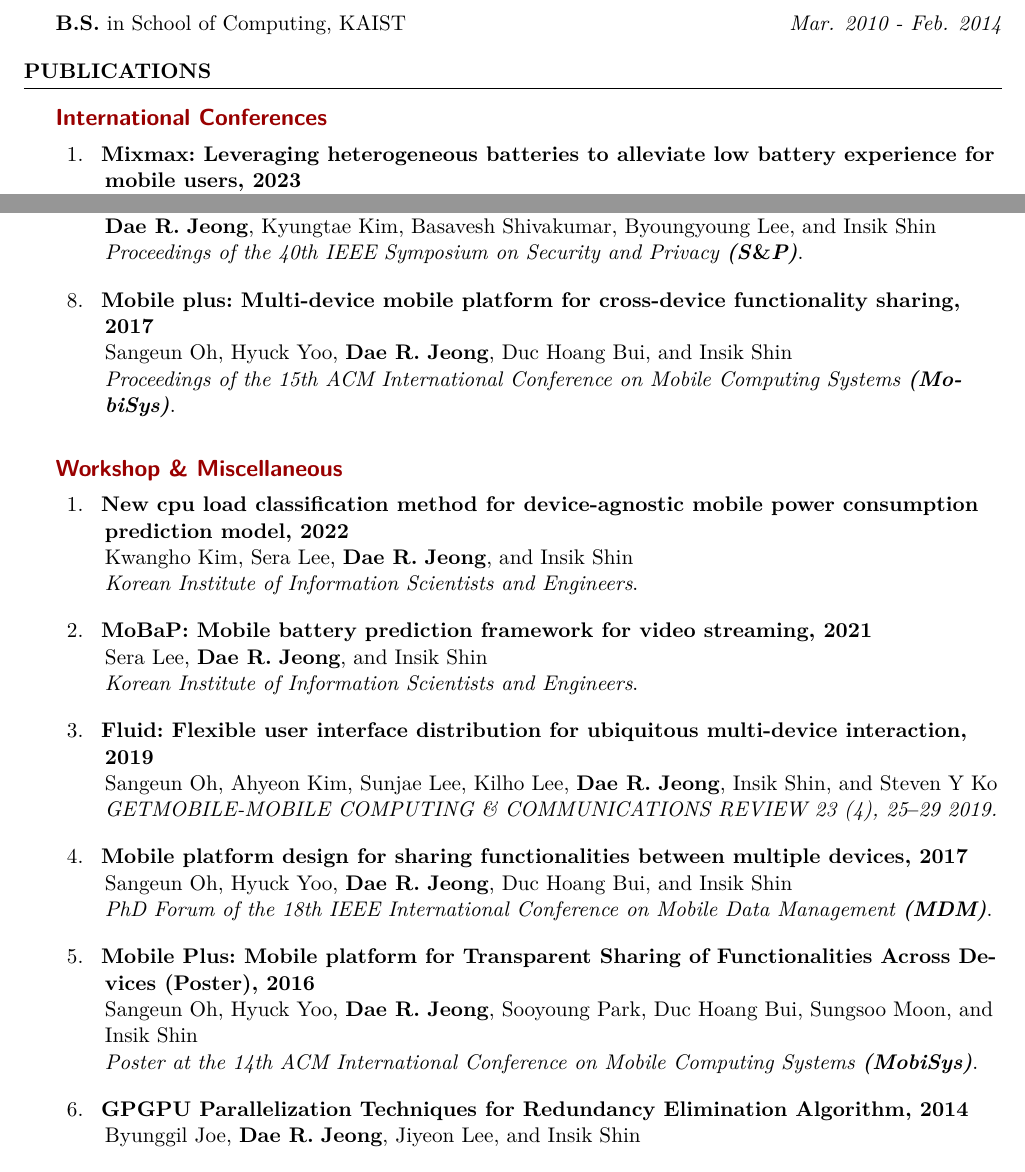
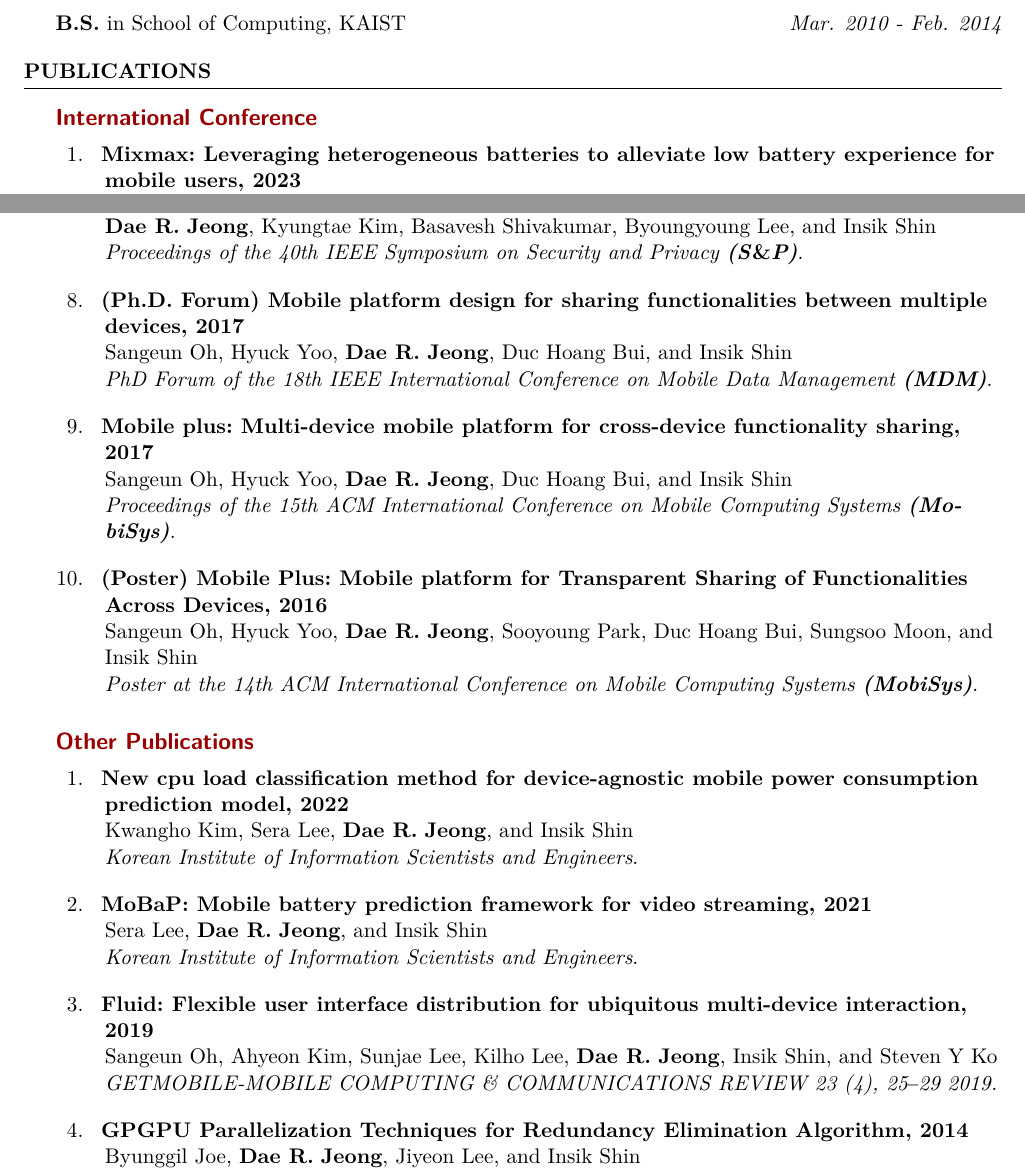
Before and after one commit to threeearcat/cv, a LaTeX CV (cv.tex, which reads publications.bib, tran_paul_le_cv.sty): two parts of pages 1 and 2 of 4, joined at a grey line, cut so that both start at the same text. The pictures show the PDF file cv/cv.pdf that the author committed with the source.

Commit message:
formatting

```diff
--- a/publications.bib
+++ b/publications.bib
@@ -85,7 +85,7 @@
 }
 
 @inproceedings{mobileplusmdm,
-  title={Mobile Platform Design for Sharing Functionalities between Multiple Devices},
+  title={({Ph.D. Forum}) {Mobile} Platform Design for Sharing Functionalities between Multiple Devices},
   author={Oh, Sangeun and Yoo, Hyuck and Jeong, Dae R. and Bui, Duc Hoang and Shin, Insik},
   booktitle={PhD Forum of the 18th IEEE International Conference on Mobile Data Management \textbf{(MDM)}},
   year=2017,
--- a/tran_paul_le_cv.sty
+++ b/tran_paul_le_cv.sty
@@ -160,8 +160,8 @@
 \makebibcategory{phd}{PhD thesis}
 \makebibcategory{subpapers}{Submitted papers}
 \makebibcategory{curpapers}{Current projects}
-\makebibcategory{intlconf}{International Conferences}
-\makebibcategory{misc}{Workshop \& Miscellaneous}
+\makebibcategory{intlconf}{International Conference}
+\makebibcategory{misc}{Other Publications}
 \setlength{\bibitemsep}{2.3pt}
 \setlength{\bibhang}{.9cm}
 \renewcommand*{\bibitem}{
```
Also changed, not shown: publications.tex (+2 -2 lines), cv/cv.pdf, publications.bib (2 more changed lines).
